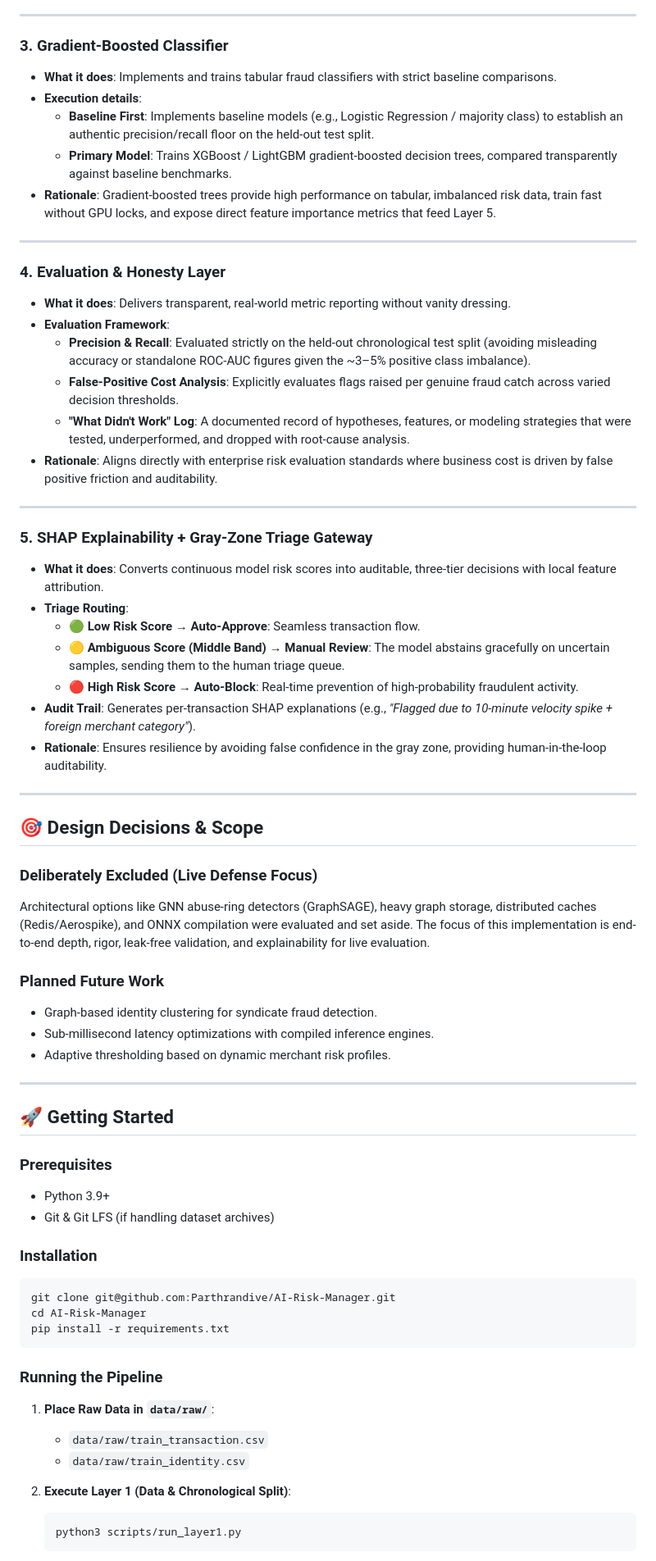
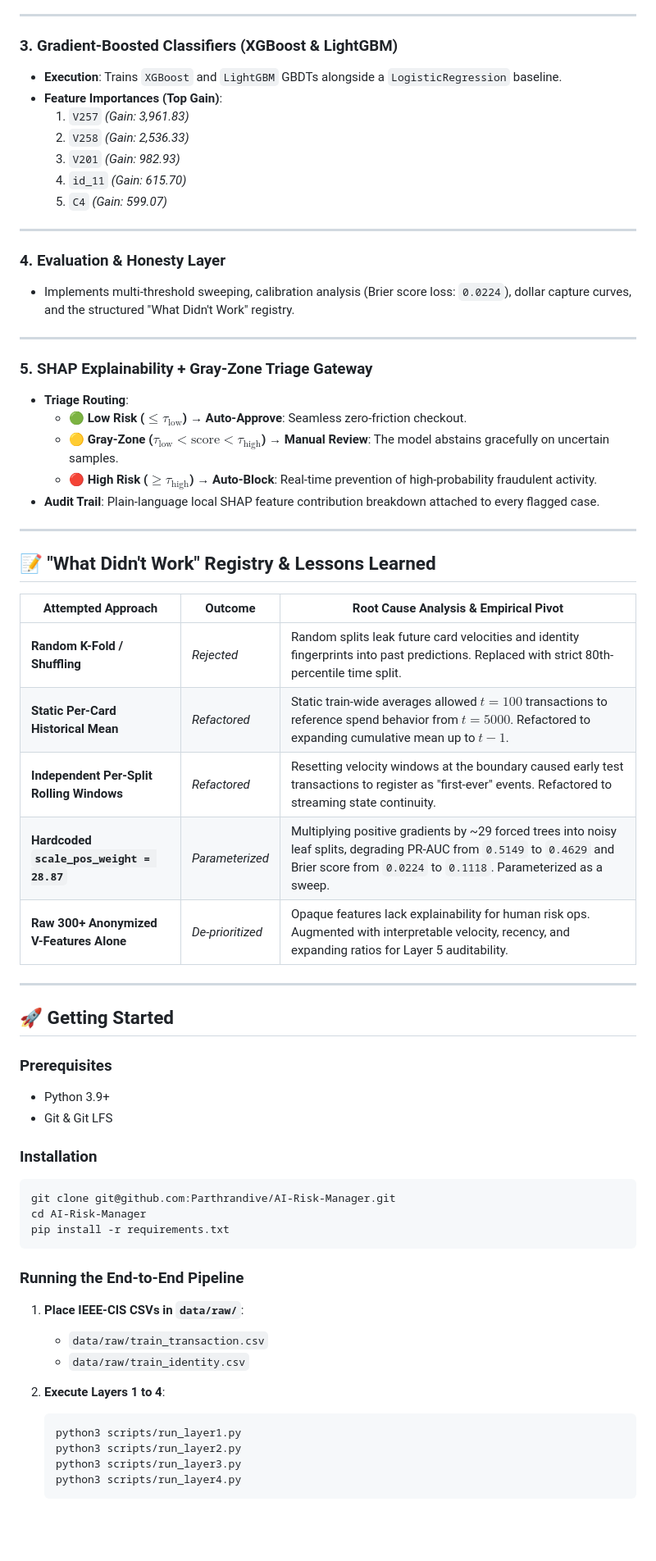
Before and after one commit to Parthrandive/AI-Risk-Manager, a Markdown page: README.md, the part around one of its changes. Shown at 82% size. Drawn GitHub-style; blank space fills up the shorter version.

Commit message:
docs: update README with authentic 590k IEEE-CIS benchmark results and operational policies

````diff
--- a/README.md
+++ b/README.md
@@ -63,45 +94,40 @@ Approve   Review      Block
 
 ---
 
-### 3. Gradient-Boosted Classifier
-* **What it does**: Implements and trains tabular fraud classifiers with strict baseline comparisons.
-* **Execution details**:
-  - **Baseline First**: Implements baseline models (e.g., Logistic Regression / majority class) to establish an authentic precision/recall floor on the held-out test split.
-  - **Primary Model**: Trains XGBoost / LightGBM gradient-boosted decision trees, compared transparently against baseline benchmarks.
-* **Rationale**: Gradient-boosted trees provide high performance on tabular, imbalanced risk data, train fast without GPU locks, and expose direct feature importance metrics that feed Layer 5.
+### 3. Gradient-Boosted Classifiers (XGBoost & LightGBM)
+* **Execution**: Trains `XGBoost` and `LightGBM` GBDTs alongside a `LogisticRegression` baseline.
+* **Feature Importances (Top Gain)**:
+  1. `V257` *(Gain: 3,961.83)*
+  2. `V258` *(Gain: 2,536.33)*
+  3. `V201` *(Gain: 982.93)*
+  4. `id_11` *(Gain: 615.70)*
+  5. `C4` *(Gain: 599.07)*
 
 ---
 
 ### 4. Evaluation & Honesty Layer
-* **What it does**: Delivers transparent, real-world metric reporting without vanity dressing.
-* **Evaluation Framework**:
-  - **Precision & Recall**: Evaluated strictly on the held-out chronological test split (avoiding misleading accuracy or standalone ROC-AUC figures given the ~3–5% positive class imbalance).
-  - **False-Positive Cost Analysis**: Explicitly evaluates flags raised per genuine fraud catch across varied decision thresholds.
-  - **"What Didn't Work" Log**: A documented record of hypotheses, features, or modeling strategies that were tested, underperformed, and dropped with root-cause analysis.
-* **Rationale**: Aligns directly with enterprise risk evaluation standards where business cost is driven by false positive friction and auditability.
+* Implements multi-threshold sweeping, calibration analysis (Brier score loss: `0.0224`), dollar capture curves, and the structured "What Didn't Work" registry.
 
 ---
 
 ### 5. SHAP Explainability + Gray-Zone Triage Gateway
-* **What it does**: Converts continuous model risk scores into auditable, three-tier decisions with local feature attribution.
 * **Triage Routing**:
-  - 🟢 **Low Risk Score → Auto-Approve**: Seamless transaction flow.
-  - 🟡 **Ambiguous Score (Middle Band) → Manual Review**: The model abstains gracefully on uncertain samples, sending them to the human triage queue.
-  - 🔴 **High Risk Score → Auto-Block**: Real-time prevention of high-probability fraudulent activity.
-* **Audit Trail**: Generates per-transaction SHAP explanations (e.g., *"Flagged due to 10-minute velocity spike + foreign merchant category"*).
-* **Rationale**: Ensures resilience by avoiding false confidence in the gray zone, providing human-in-the-loop auditability.
+  - 🟢 **Low Risk ($\le \tau_{\text{low}}$) → Auto-Approve**: Seamless zero-friction checkout.
+  - 🟡 **Gray-Zone ($\tau_{\text{low}} < \text{score} < \tau_{\text{high}}$) → Manual Review**: The model abstains gracefully on uncertain samples.
+  - 🔴 **High Risk ($\ge \tau_{\text{high}}$) → Auto-Block**: Real-time prevention of high-probability fraudulent activity.
+* **Audit Trail**: Plain-language local SHAP feature contribution breakdown attached to every flagged case.
 
 ---
 
-## 🎯 Design Decisions & Scope
+## 📝 "What Didn't Work" Registry & Lessons Learned
 
-### Deliberately Excluded (Live Defense Focus)
-Architectural options like GNN abuse-ring detectors (GraphSAGE), heavy graph storage, distributed caches (Redis/Aerospike), and ONNX compilation were evaluated and set aside. The focus of this implementation is end-to-end depth, rigor, leak-free validation, and explainability for live evaluation.
-
-### Planned Future Work
-- Graph-based identity clustering for syndicate fraud detection.
-- Sub-millisecond latency optimizations with compiled inference engines.
-- Adaptive thresholding based on dynamic merchant risk profiles.
+| Attempted Approach | Outcome | Root Cause Analysis & Empirical Pivot |
+|---|---|---|
+| **Random K-Fold / Shuffling** | *Rejected* | Random splits leak future card velocities and identity fingerprints into past predictions. Replaced with strict 80th-percentile time split. |
+| **Static Per-Card Historical Mean** | *Refactored* | Static train-wide averages allowed $t=100$ transactions to reference spend behavior from $t=5000$. Refactored to expanding cumulative mean up to $t-1$. |
+| **Independent Per-Split Rolling Windows** | *Refactored* | Resetting velocity windows at the boundary caused early test transactions to register as "first-ever" events. Refactored to streaming state continuity. |
+| **Hardcoded `scale_pos_weight = 28.87`** | *Parameterized* | Multiplying positive gradients by ~29 forced trees into noisy leaf splits, degrading PR-AUC from `0.5149` to `0.4629` and Brier score from `0.0224` to `0.1118`. Parameterized as a sweep. |
+| **Raw 300+ Anonymized V-Features Alone** | *De-prioritized* | Opaque features lack explainability for human risk ops. Augmented with interpretable velocity, recency, and expanding ratios for Layer 5 auditability. |
 
 ---
 
@@ -109,7 +135,7 @@ Architectural options like GNN abuse-ring detectors (GraphSAGE), heavy graph sto
 
 ### Prerequisites
 - Python 3.9+
-- Git & Git LFS (if handling dataset archives)
+- Git & Git LFS
 
 ### Installation
 ```bash
@@ -118,14 +144,17 @@ cd AI-Risk-Manager
 pip install -r requirements.txt
 ```
 
-### Running the Pipeline
+### Running the End-to-End Pipeline
 
-1. **Place Raw Data in `data/raw/`**:
+1. **Place IEEE-CIS CSVs in `data/raw/`**:
    - `data/raw/train_transaction.csv`
    - `data/raw/train_identity.csv`
 
-2. **Execute Layer 1 (Data & Chronological Split)**:
+2. **Execute Layers 1 to 4**:
    ```bash
    python3 scripts/run_layer1.py
+   python3 scripts/run_layer2.py
+   python3 scripts/run_layer3.py
+   python3 scripts/run_layer4.py
    ```
 
````
Also changed, not shown: other parts of README.md (+54 -28 lines).
